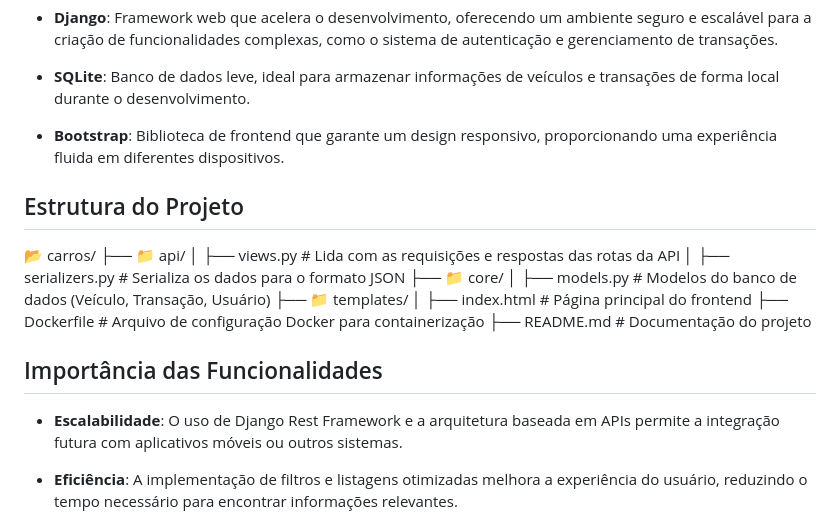
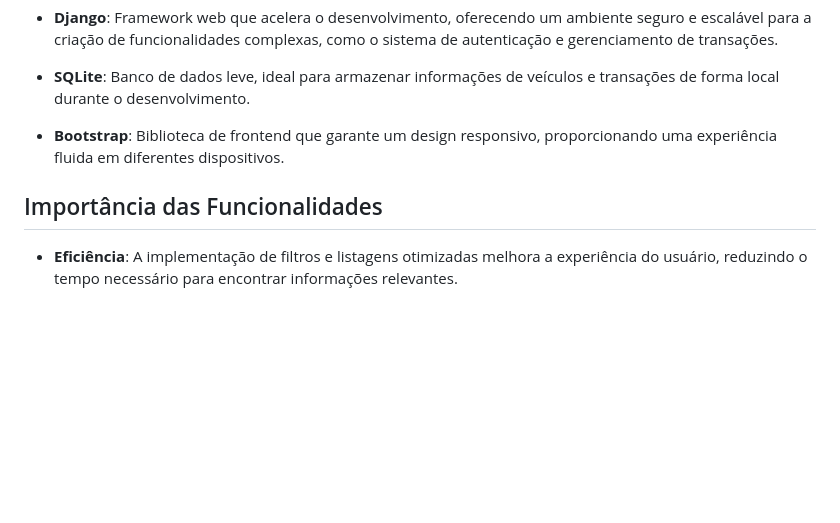
Before and after one commit to Lucas-Espindola-dev/carros, a Markdown page: README.md, the part around the change. Rendered like a GitHub page; blank space fills up the shorter version.

```diff
--- a/README.md
+++ b/README.md
@@ -28,23 +28,7 @@ Carros App é um projeto que visa gerenciar e listar veículos disponíveis para
 
 - **Bootstrap**: Biblioteca de frontend que garante um design responsivo, proporcionando uma experiência fluida em diferentes dispositivos.
 
-## Estrutura do Projeto
-
-📂 carros/
- ├── 📁 api/
- │   ├── views.py        # Lida com as requisições e respostas das rotas da API
- │   ├── serializers.py  # Serializa os dados para o formato JSON
- ├── 📁 core/
- │   ├── models.py       # Modelos do banco de dados (Veículo, Transação, Usuário)
- ├── 📁 templates/
- │   ├── index.html      # Página principal do frontend
- ├── Dockerfile          # Arquivo de configuração Docker para containerização
- ├── README.md           # Documentação do projeto
-
-
 ## Importância das Funcionalidades
-
-- **Escalabilidade**: O uso de Django Rest Framework e a arquitetura baseada em APIs permite a integração futura com aplicativos móveis ou outros sistemas.
 
 - **Eficiência**: A implementação de filtros e listagens otimizadas melhora a experiência do usuário, reduzindo o tempo necessário para encontrar informações relevantes.
 
```
